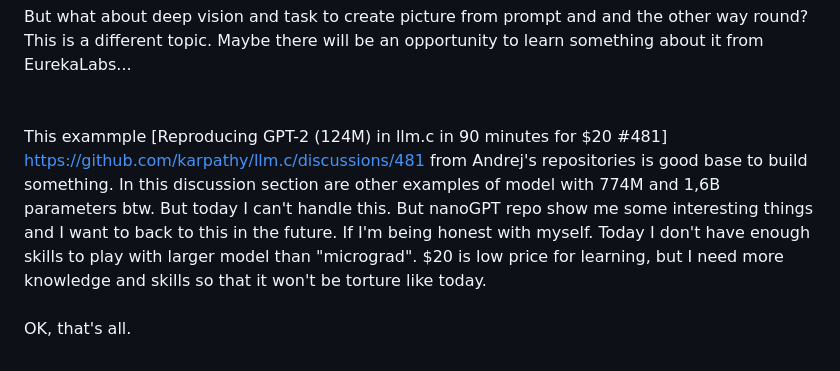
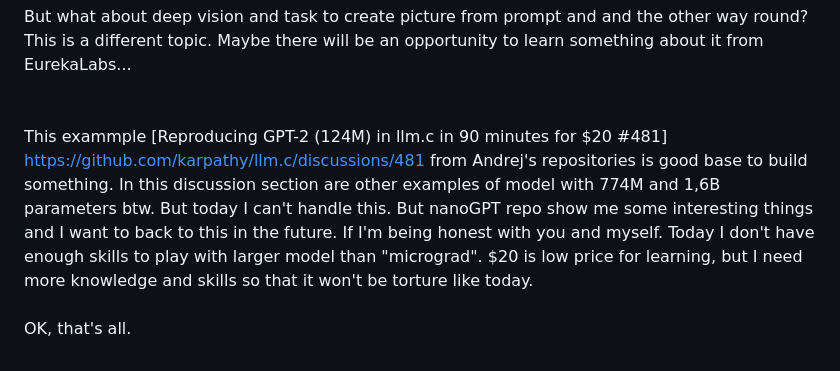
Before and after one commit to KarolDuracz/scratchpad, a Markdown page: MachineLearning/RSDAI/README.md, the part around the change. GitHub-like rendering.

```diff
--- a/MachineLearning/RSDAI/README.md
+++ b/MachineLearning/RSDAI/README.md
@@ -28,7 +28,7 @@ At first glance, it seems that the first string is easier to remember because it
 But this is not repo about this. But maybe about dentures for brain for myself to get better job in daily task or ... any other interesting tasks.
 <br /><br />But what about deep vision and task to create picture from prompt and and the other way round? This is a different topic. Maybe there will be an opportunity to learn something about it from EurekaLabs...
 <br /><br /><br />
-This exammple [Reproducing GPT-2 (124M) in llm.c in 90 minutes for $20 #481] https://github.com/karpathy/llm.c/discussions/481 from Andrej's repositories is good base to build something. In this discussion section are other examples of model with 774M and 1,6B parameters btw. But today I can't handle this. But nanoGPT repo show me some interesting things and I want to  back to this in the future. If I'm being honest with myself. Today I don't have enough skills to play with larger model than "micrograd". $20 is low price for learning, but I need more knowledge and skills so that it won't be torture like today.
+This exammple [Reproducing GPT-2 (124M) in llm.c in 90 minutes for $20 #481] https://github.com/karpathy/llm.c/discussions/481 from Andrej's repositories is good base to build something. In this discussion section are other examples of model with 774M and 1,6B parameters btw. But today I can't handle this. But nanoGPT repo show me some interesting things and I want to  back to this in the future. If I'm being honest with you and myself. Today I don't have enough skills to play with larger model than "micrograd". $20 is low price for learning, but I need more knowledge and skills so that it won't be torture like today.
 <br />
 <br />
 OK, that's all.
```
